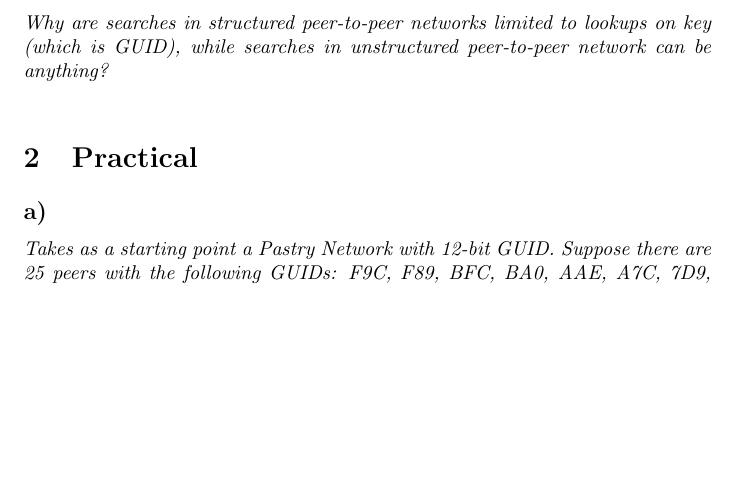
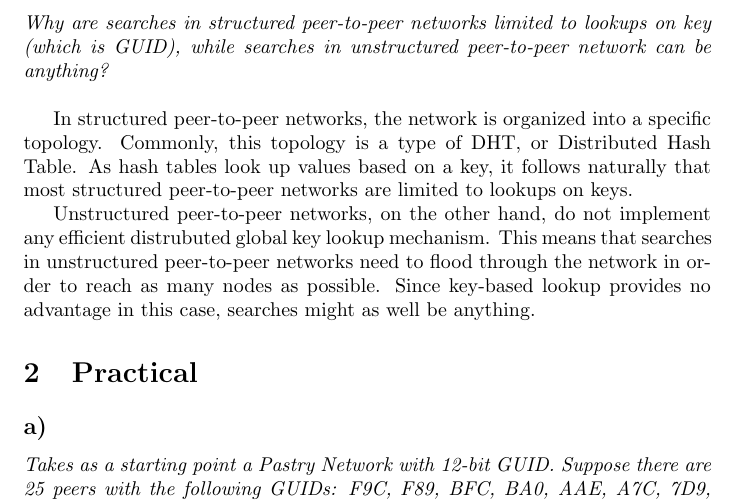
Before and after one commit to sigvef/tdt4190, a LaTeX problem sheet (T2/assignment.tex): part of page 1 of 2, cut so that both start at the same text, the shorter picture padded with empty space. Compiled offline with pdfLaTeX.

Commit message:
Add answer to 1b

```diff
--- a/T2/assignment.tex
+++ b/T2/assignment.tex
@@ -23,6 +23,14 @@
 
 \question{Why are searches in structured peer-to-peer networks limited to lookups on key (which is GUID), while searches in unstructured peer-to-peer network can be anything?}
 
+In structured peer-to-peer networks, the network is organized into a specific topology.
+Commonly, this topology is a type of DHT, or Distributed Hash Table.
+As hash tables look up values based on a key, it follows naturally that most structured peer-to-peer networks are limited to lookups on keys.
+
+Unstructured peer-to-peer networks, on the other hand, do not implement any efficient distrubuted global key lookup mechanism.
+This means that searches in unstructured peer-to-peer networks need to flood through the network in order to reach as many nodes as possible.
+Since key-based lookup provides no advantage in this case, searches might as well be anything.
+
  \section{Practical}
 
  \question{Takes as a starting point a Pastry Network with 12-bit GUID. Suppose there are 25 peers with the following GUIDs: F9C, F89, BFC, BA0, AAE, A7C, 7D9, 7D7, 7D5, 7D4, 4CC, 4CF, 4C1, 4A7, 48E, 39C, 33F, 371, 328, 1EC, 19E, 11E, 170, 129, 0FB. Create the routing tables of the nodes 4CC and 7D9. Each cell in the routing tables will contain either nothing or GUID of a node}
```
